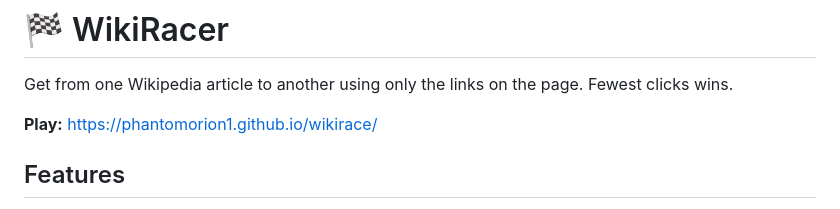
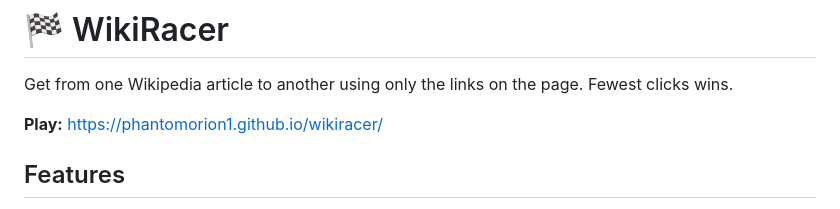
Before and after one commit to PhantomOrion1/wikiracer, a Markdown page: README.md, the part around the change. Drawn GitHub-style.

Commit message:
Update live link for wikiracer repo name
Co-Authored-By: Claude Opus 5.5 <noreply@anthropic.com>

```diff
--- a/README.md
+++ b/README.md
@@ -2,7 +2,7 @@
 
 Get from one Wikipedia article to another using only the links on the page. Fewest clicks wins.
 
-**Play:** https://phantomorion1.github.io/wikirace/
+**Play:** https://phantomorion1.github.io/wikiracer/
 
 ## Features
 
```
